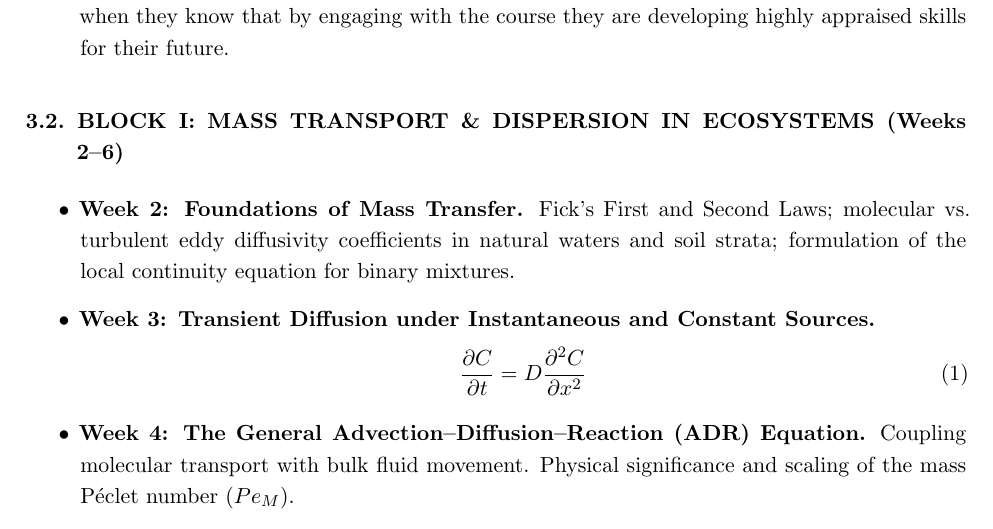
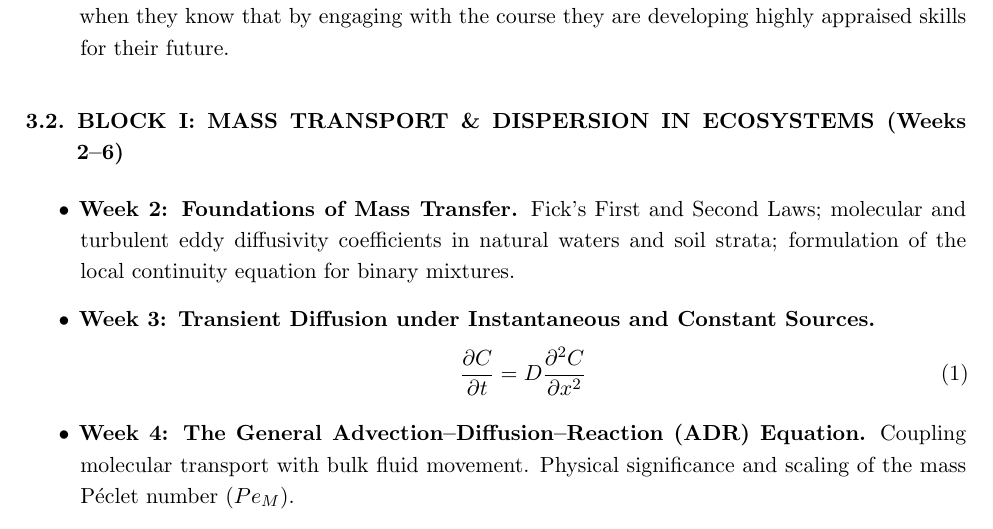
Before and after one commit to misael-diaz/TransportPhenomenaSyllabus, a LaTeX document (main.tex, which reads content.tex): part of page 3 of 5, cut so that both start at the same text. Compiled offline with pdfLaTeX.

Commit message:
improves wording

```diff
--- a/content.tex
+++ b/content.tex
@@ -36,7 +36,7 @@ Train students to formally structure, simplify, and solve fundamental conservati
 
 \subsection{BLOCK I: MASS TRANSPORT \& DISPERSION IN ECOSYSTEMS (Weeks 2–6)}
 \begin{itemize}
-    \item \textbf{Week 2: Foundations of Mass Transfer.} Fick's First and Second Laws; molecular vs. turbulent eddy diffusivity coefficients in natural waters and soil strata; formulation of the local continuity equation for binary mixtures.
+    \item \textbf{Week 2: Foundations of Mass Transfer.} Fick's First and Second Laws; molecular and turbulent eddy diffusivity coefficients in natural waters and soil strata; formulation of the local continuity equation for binary mixtures.
     \item \textbf{Week 3: Transient Diffusion under Instantaneous and Constant Sources.}
     \begin{equation}
         \frac{\partial C}{\partial t} = D \frac{\partial^2 C}{\partial x^2}
```
